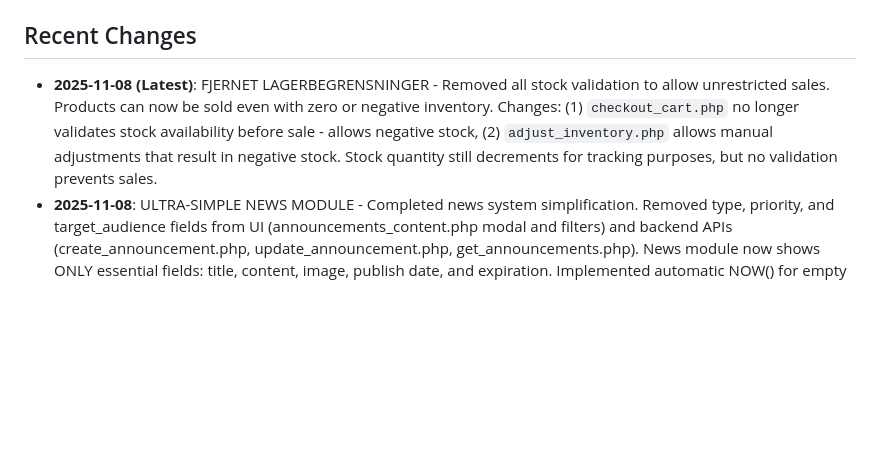
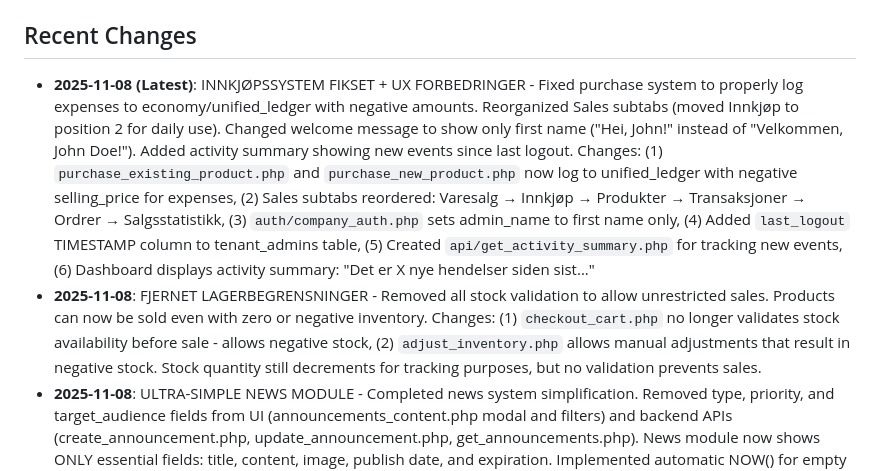
Before and after one commit to salesmanno/Super-Panel, a Markdown page: replit.md, the part around the change. Rendered like a GitHub page; blank space fills up the shorter version.

Commit message:
Improve purchase system and user experience with welcome message and activity tracking
Fix purchase system to log expenses and reorder sales subtabs. Update welcome message and add activity summary.

Replit-Commit-Author: Agent
Replit-Commit-Session-Id: 184d5450-1360-4bd6-ae79-e593466cf14f
Replit-Commit-Checkpoint-Type: full_checkpoint
Replit-Commit-Event-Id: a59b3edd-86a6-4930-8bd7-0fa4b369ff5f
Replit-Commit-Screenshot-Url: https://storage.googleapis.com/screenshot-production-us-central1/c6b2a0fc-0360-42e2-8204-c8ce31e66b3f/184d5450-1360-4bd6-ae79-e593466cf14f/wlZnpNv

```diff
--- a/replit.md
+++ b/replit.md
@@ -39,7 +39,8 @@ The design prioritizes a clean, compact dashboard with a simple navigation heade
 - **Clean Database Architecture**: Modular database design eliminating duplicates and redundancy, standardizing tables, adding cost price tracking, and introducing `service_bookings` and `unified_ledger` tables.
 
 ## Recent Changes
-- **2025-11-08 (Latest)**: FJERNET LAGERBEGRENSNINGER - Removed all stock validation to allow unrestricted sales. Products can now be sold even with zero or negative inventory. Changes: (1) `checkout_cart.php` no longer validates stock availability before sale - allows negative stock, (2) `adjust_inventory.php` allows manual adjustments that result in negative stock. Stock quantity still decrements for tracking purposes, but no validation prevents sales.
+- **2025-11-08 (Latest)**: INNKJØPSSYSTEM FIKSET + UX FORBEDRINGER - Fixed purchase system to properly log expenses to economy/unified_ledger with negative amounts. Reorganized Sales subtabs (moved Innkjøp to position 2 for daily use). Changed welcome message to show only first name ("Hei, John!" instead of "Velkommen, John Doe!"). Added activity summary showing new events since last logout. Changes: (1) `purchase_existing_product.php` and `purchase_new_product.php` now log to unified_ledger with negative selling_price for expenses, (2) Sales subtabs reordered: Varesalg → Innkjøp → Produkter → Transaksjoner → Ordrer → Salgsstatistikk, (3) `auth/company_auth.php` sets admin_name to first name only, (4) Added `last_logout` TIMESTAMP column to tenant_admins table, (5) Created `api/get_activity_summary.php` for tracking new events, (6) Dashboard displays activity summary: "Det er X nye hendelser siden sist..."
+- **2025-11-08**: FJERNET LAGERBEGRENSNINGER - Removed all stock validation to allow unrestricted sales. Products can now be sold even with zero or negative inventory. Changes: (1) `checkout_cart.php` no longer validates stock availability before sale - allows negative stock, (2) `adjust_inventory.php` allows manual adjustments that result in negative stock. Stock quantity still decrements for tracking purposes, but no validation prevents sales.
 - **2025-11-08**: ULTRA-SIMPLE NEWS MODULE - Completed news system simplification. Removed type, priority, and target_audience fields from UI (announcements_content.php modal and filters) and backend APIs (create_announcement.php, update_announcement.php, get_announcements.php). News module now shows ONLY essential fields: title, content, image, publish date, and expiration. Implemented automatic NOW() for empty publish_at (immediate publishing) with "Umiddelbart" display in frontend. System uses COALESCE() for NULL publish_at filtering in both MySQL and PostgreSQL. All purchase APIs verified working correctly (no UnifiedLedger calls).
 - **2025-11-07**: CRITICAL BUGFIXES + NEWS REDESIGN - Fixed purchase APIs crashing due to incorrect UnifiedLedgerService constructor calls in `purchase_existing_product.php` and `purchase_new_product.php` (removed expense logging since unified_ledger only tracks income). Completely redesigned news system from SSE popup to simple static section on dashboard front page - shows 5 latest announcements with ONLY title, content, and date (NO severity, NO targeting, NO SSE). Removed SSE connection from login page. Sales checkout and purchase functionality now work correctly.
 - **2025-11-07**: Completely redesigned toast notification system with modern glass-morphism design, queue management (max 3 visible toasts), and duplicate aggregation with count badges. Features: backdrop blur effect, type-specific color accents on top, hover effects, improved animations, automatic queueing, and full duplicate detection for all toast methods (quickSuccess, quickError, quickWarning, quickInfo). Toasts now properly aggregate showing "Melding (2)", "Melding (3)" etc when spammed. Fixed ProductCatalogService boolean type casting for PostgreSQL compatibility. Fixed membership plan creation by adding image_url support to both MySQL and PostgreSQL. Added image_url field to member creation with validation. Implemented delete functionality for membership plans with toast feedback. Fixed login SQL for PostgreSQL compatibility (DATE_SUB → database-agnostic interval syntax). Fixed membership renewal SQL errors (mm.member_id → mm.id, expiry_date → expiration_date).
```
